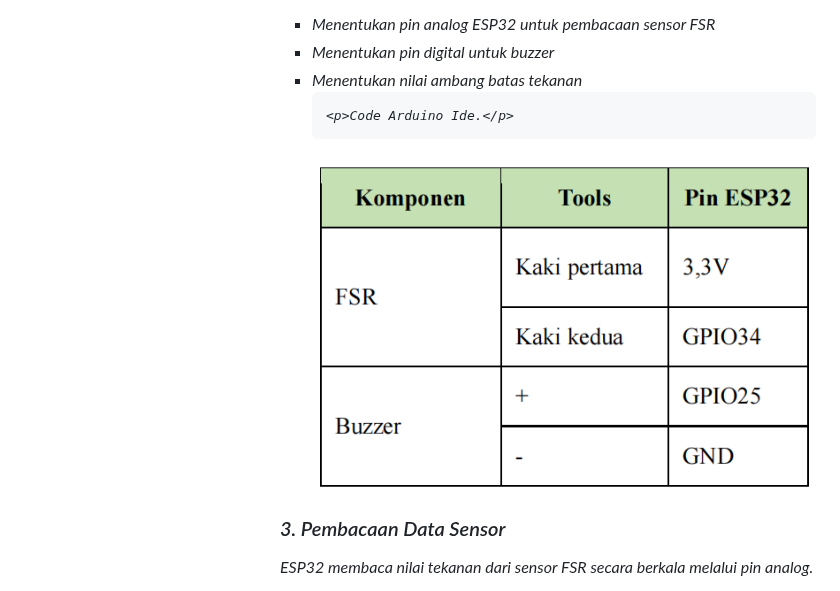
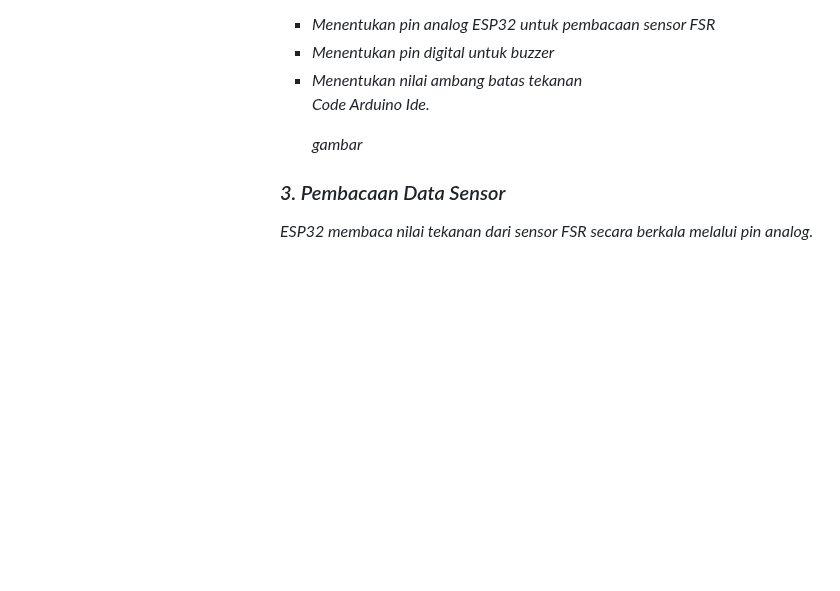
Before and after one commit to apri2102/UAS-Robotika-Medis, a Markdown page: index.md, the part around the change. Drawn GitHub-style; blank space fills up the shorter version.

```diff
--- a/index.md
+++ b/index.md
@@ -297,9 +297,8 @@ serta memberikan peringatan otomatis melalui buzzer ketika tekanan melebihi amba
   <li>Menentukan pin analog ESP32 untuk pembacaan sensor FSR</li>
    <li>Menentukan pin digital untuk buzzer</li>
   <li>Menentukan nilai ambang batas tekanan</li>
-
     <p>Code Arduino Ide.</p>
-  <img src="images/gambar12.png">
+ gambar
  </ul>
 
  <h3>3. Pembacaan Data Sensor</h3>
```
